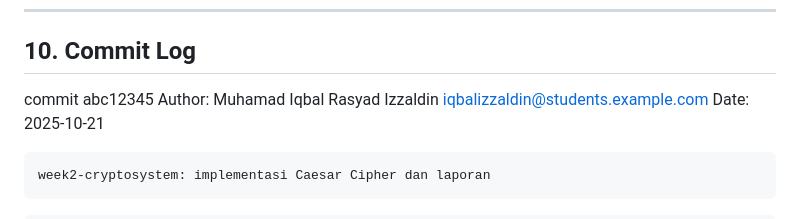
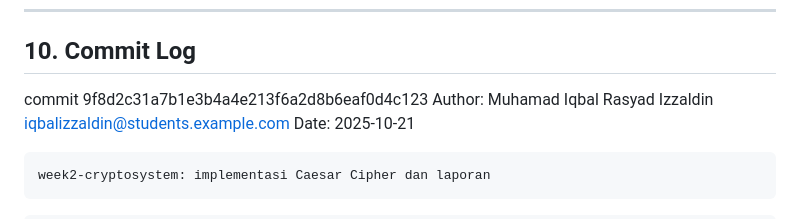
Before and after one commit to zxiqballl/kriptografi-202501-230202823, a Markdown page: praktikum/week2-cryptosystem/laporan.md, the part around the change. GitHub-like rendering.

```diff
--- a/praktikum/week2-cryptosystem/laporan.md
+++ b/praktikum/week2-cryptosystem/laporan.md
@@ -95,7 +95,7 @@ Kesimpulannya, komponen utama kriptosistem mencakup plaintext, ciphertext, kunci
 
 ## 10. Commit Log
 
-commit abc12345
+commit 9f8d2c31a7b1e3b4a4e213f6a2d8b6eaf0d4c123
 Author: Muhamad Iqbal Rasyad Izzaldin <iqbalizzaldin@students.example.com>
 Date:   2025-10-21
 
```
